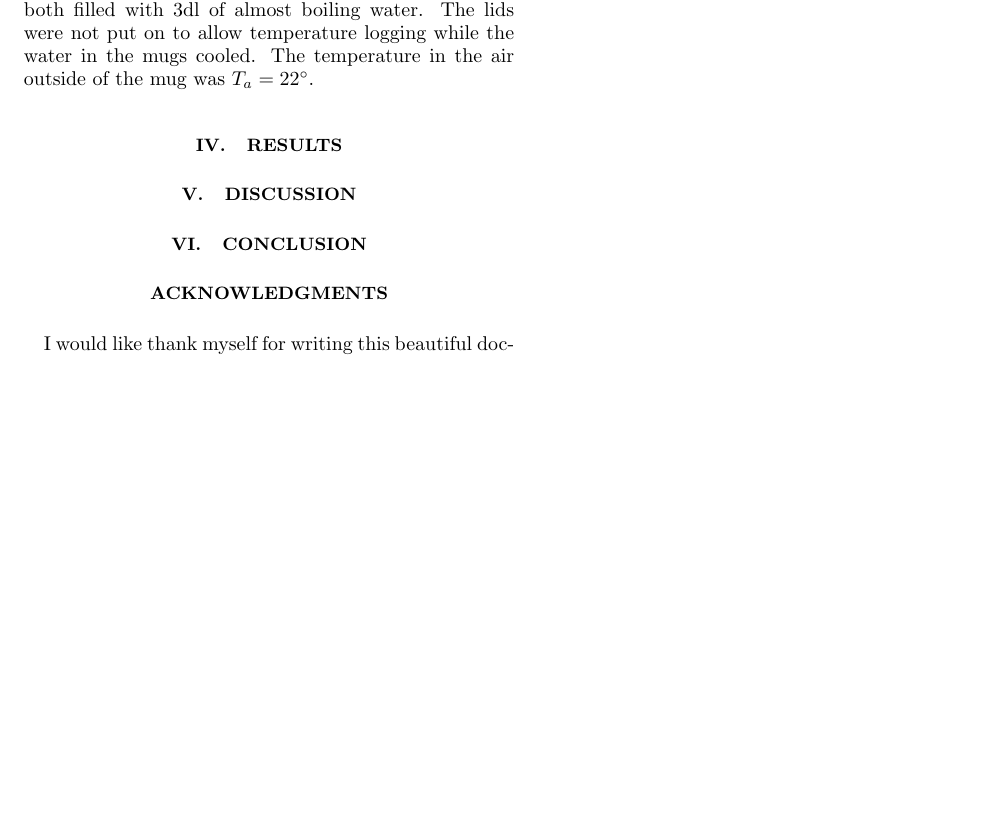
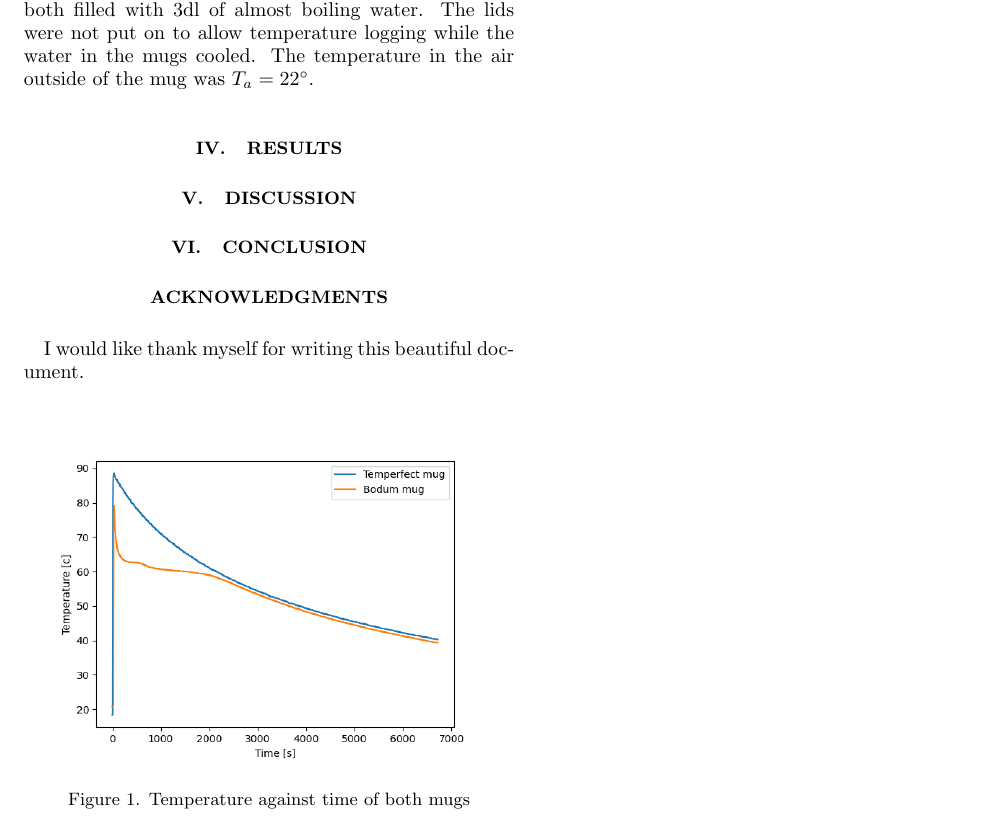
Before and after one commit to mochiim/H22, a LaTeX paper (FYS2160/oblig1.tex): part of page 1 of 3 before the commit and part of page 1 of 4 after it, cut so that both start at the same text, the shorter picture padded with empty space. Compiled offline with pdfLaTeX.

Commit message:
Update oblig1.tex

```diff
--- a/FYS2160/oblig1.tex
+++ b/FYS2160/oblig1.tex
@@ -10,6 +10,7 @@
 \usepackage{tikz}
 \usepackage{listings}
 \usepackage{subfigure}
+\graphicspath{ {/Users/rebeccanguyen/Documents/GitHub/H22} }
 
 \hypersetup{
     colorlinks,
@@ -51,7 +52,14 @@ cooling of beverage will be measured. The experiment will be conducted on both t
 \section{Theory}
 \section{Method}
 The Temperfect mug and Bodum thermos cup were both filled with 3dl of almost boiling water. The lids were not put on to allow temperature logging while the water in the mugs cooled. The temperature in the air outside of the mug was $T_a = 22^{\circ}$.
+
 \section{Results}
+
+\begin{figure}
+  \includegraphics[scale=0.5]{temperature.png}
+  \caption{Temperature against time of both mugs}\label{figure}
+\end{figure}
+
 \section{Discussion}
 \section{Conclusion}
 
```
